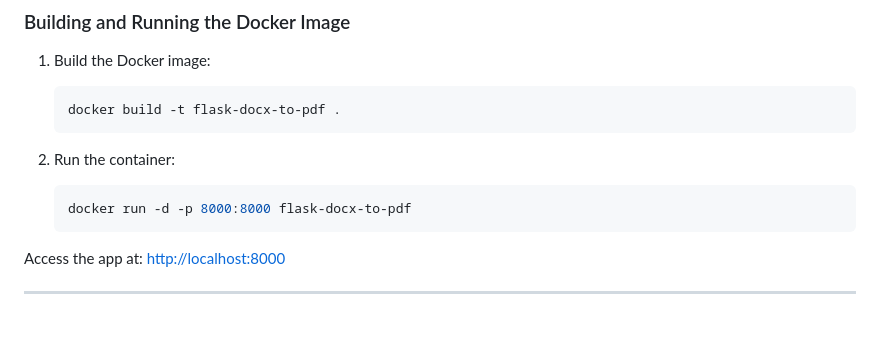
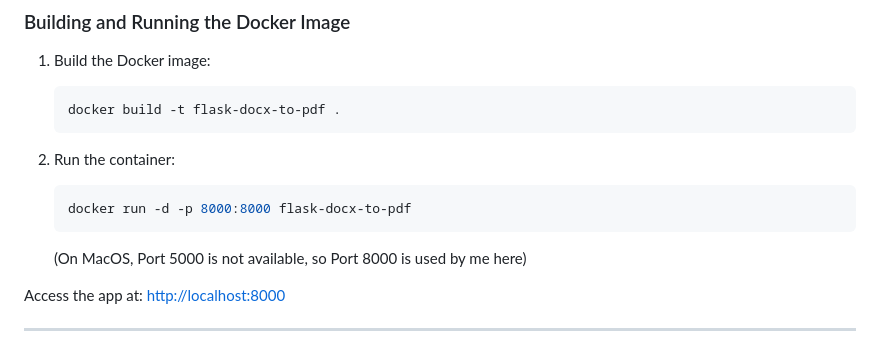
Before and after one commit to Chirags2711/Rapidfort-Assessment, a Markdown page: README.md, the part around the change. GitHub-like rendering; blank space fills up the shorter version.

````diff
--- a/README.md
+++ b/README.md
@@ -131,6 +131,7 @@ CMD ["flask", "run", "--host=0.0.0.0", "--port=8000"]
    ```bash
    docker run -d -p 8000:8000 flask-docx-to-pdf
    ```
+   (On MacOS, Port 5000 is not available, so Port 8000 is used by me here)
 
 Access the app at: [http://localhost:8000](http://localhost:8000)
 
````
